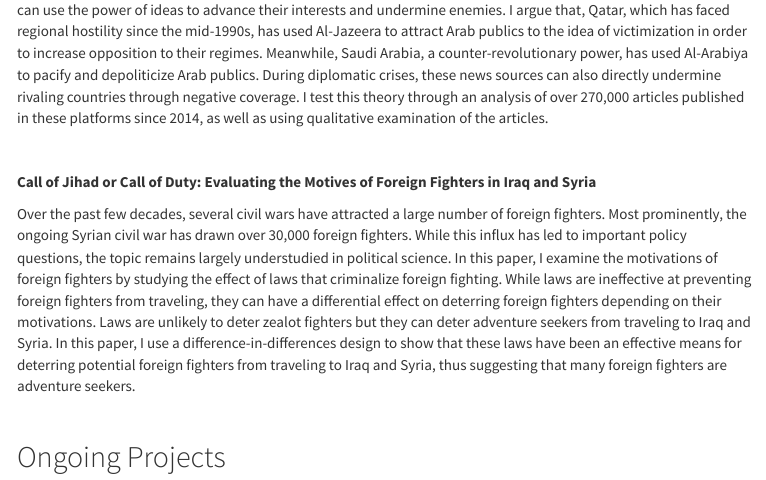
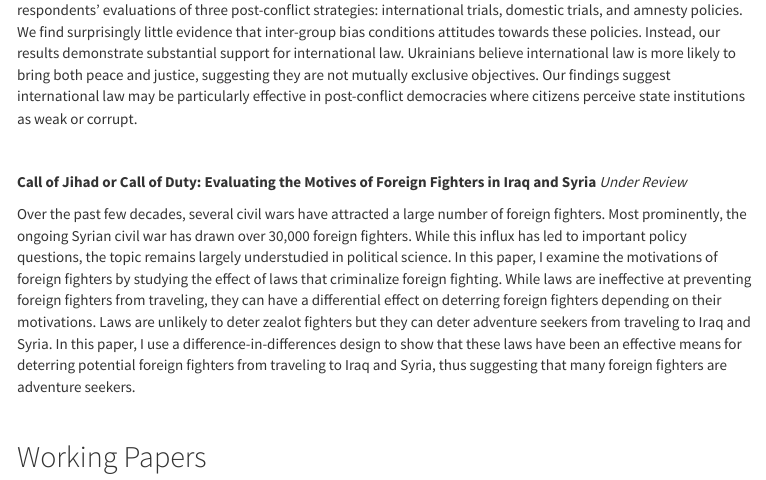
Before and after one commit to ala-alrababah/ala-alrababah.github.io, an R Markdown document (research.Rmd): the page in a window 1100 px wide, from 2340 px down before the commit and from 1880 px down after it. The pictures show the output file research.html that the author committed with the source, opened offline; library style sheets and scripts come from the installed R packages; menus at the side of the page are left out.

Commit message:
commit2019114

```diff
--- a/research.Rmd
+++ b/research.Rmd
@@ -64,17 +64,17 @@ Scholars and practitioners debate the effectiveness of various strategies of pos
 
 <br>
 
+**Call of Jihad or Call of Duty: Evaluating the Motives of Foreign Fighters in Iraq and Syria** *Under Review*
+
+Over the past few decades, several civil wars have attracted a large number of foreign fighters. Most prominently, the ongoing Syrian civil war has drawn over 30,000 foreign fighters. While this influx has led to important policy questions, the topic remains largely understudied in political science. In this paper, I examine the motivations of foreign fighters by studying the effect of laws that criminalize foreign fighting. While laws are ineffective at preventing foreign fighters from traveling, they can have a differential effect on deterring foreign fighters depending on their motivations. Laws are unlikely to deter zealot fighters but they can deter adventure seekers from traveling to Iraq and Syria. In this paper, I use a difference-in-differences design to show that these laws have been an effective means for deterring potential foreign fighters from traveling to Iraq and Syria, thus suggesting that many foreign fighters are adventure seekers.
+
+<br>
+
 ## Working Papers
 
 **Using Transnational Media as a Soft Power Tool Evidence from Al-Arabiya and Al-Jazeera.** *Working Paper*
 
 Since the end of the Cold War, the international relations literature has evolved to focus on non-traditional forms of power and competition. Perhaps most prominently, the study of soft power has shaped much of the academic literature and the policy world starting in the 1990s. Joseph Nye, who defined soft power as ``the ability to get what you want through attraction rather than coercion or payments,'' claimed that public diplomacy, including the use of media, is one of the most important tools of soft power. The vast majority of existing studies of soft power have either focused on democratic countries, like the U.S. and Europe, or fast growing countries, like China, as producers of attractive models. Scholars have paid little attention to Arab countries as producers of soft power because their autocratic nature and natural-resources-driven growth do not generate an attractive model. In this project, I examine how Saudi Arabia and Qatar have been using transnational media--specifically Al-Arabiya and Al-Jazeera--as soft power instruments. This study provides an original theory to explain how countries with limited attractive qualities can use the power of ideas to advance their interests and undermine enemies. I argue that, Qatar, which has faced regional hostility since the mid-1990s, has used Al-Jazeera to attract Arab publics to the idea of victimization in order to increase opposition to their regimes. Meanwhile, Saudi Arabia, a counter-revolutionary power, has used Al-Arabiya to pacify and depoliticize Arab publics. During diplomatic crises, these news sources can also directly undermine rivaling countries through negative coverage. I test this theory through an analysis of over 270,000 articles published in these platforms since 2014, as well as using qualitative examination of the articles.
-
-<br>
-
-**Call of Jihad or Call of Duty: Evaluating the Motives of Foreign Fighters in Iraq and Syria**
-
-Over the past few decades, several civil wars have attracted a large number of foreign fighters. Most prominently, the ongoing Syrian civil war has drawn over 30,000 foreign fighters. While this influx has led to important policy questions, the topic remains largely understudied in political science. In this paper, I examine the motivations of foreign fighters by studying the effect of laws that criminalize foreign fighting. While laws are ineffective at preventing foreign fighters from traveling, they can have a differential effect on deterring foreign fighters depending on their motivations. Laws are unlikely to deter zealot fighters but they can deter adventure seekers from traveling to Iraq and Syria. In this paper, I use a difference-in-differences design to show that these laws have been an effective means for deterring potential foreign fighters from traveling to Iraq and Syria, thus suggesting that many foreign fighters are adventure seekers.
 
 <br>
 
```
Also changed, not shown: research.html.
